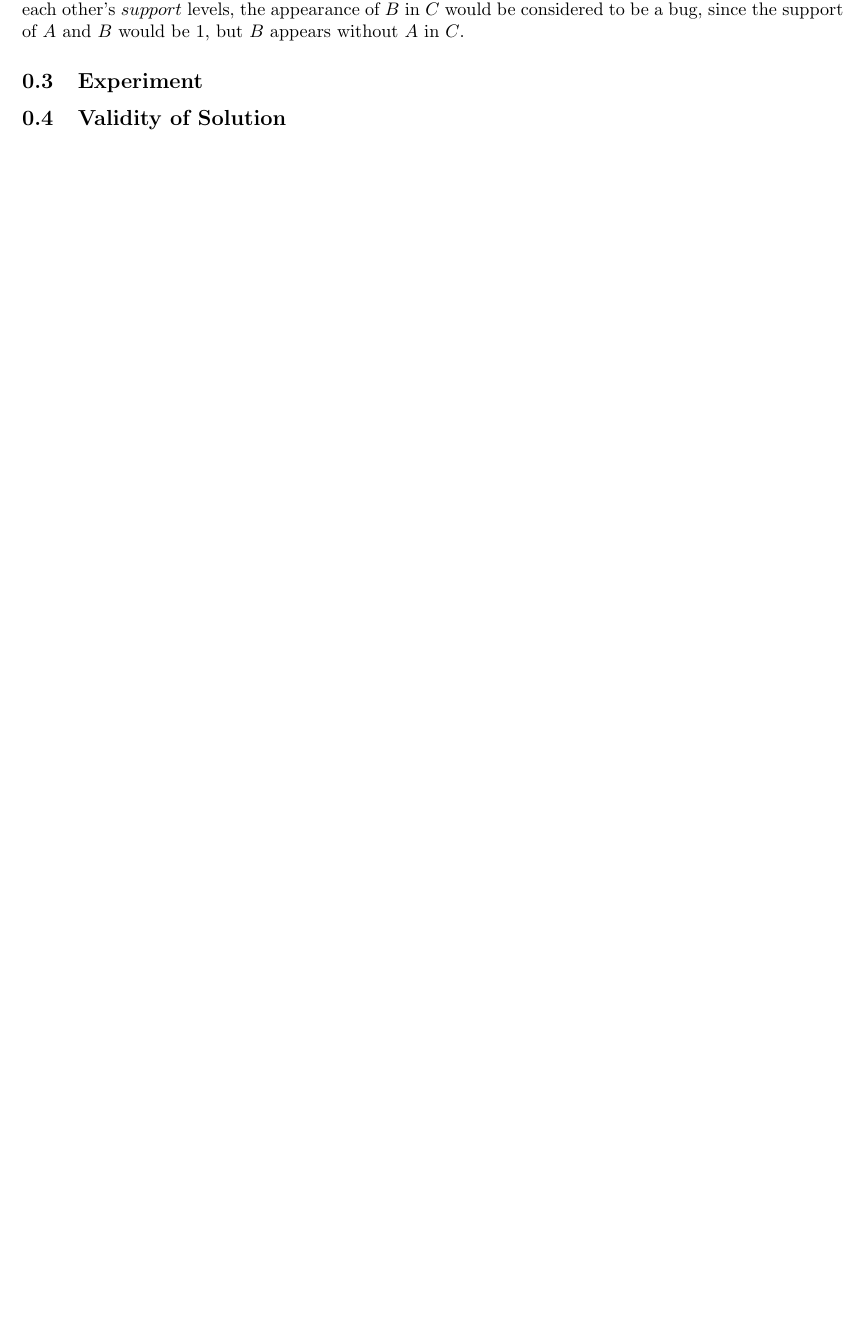
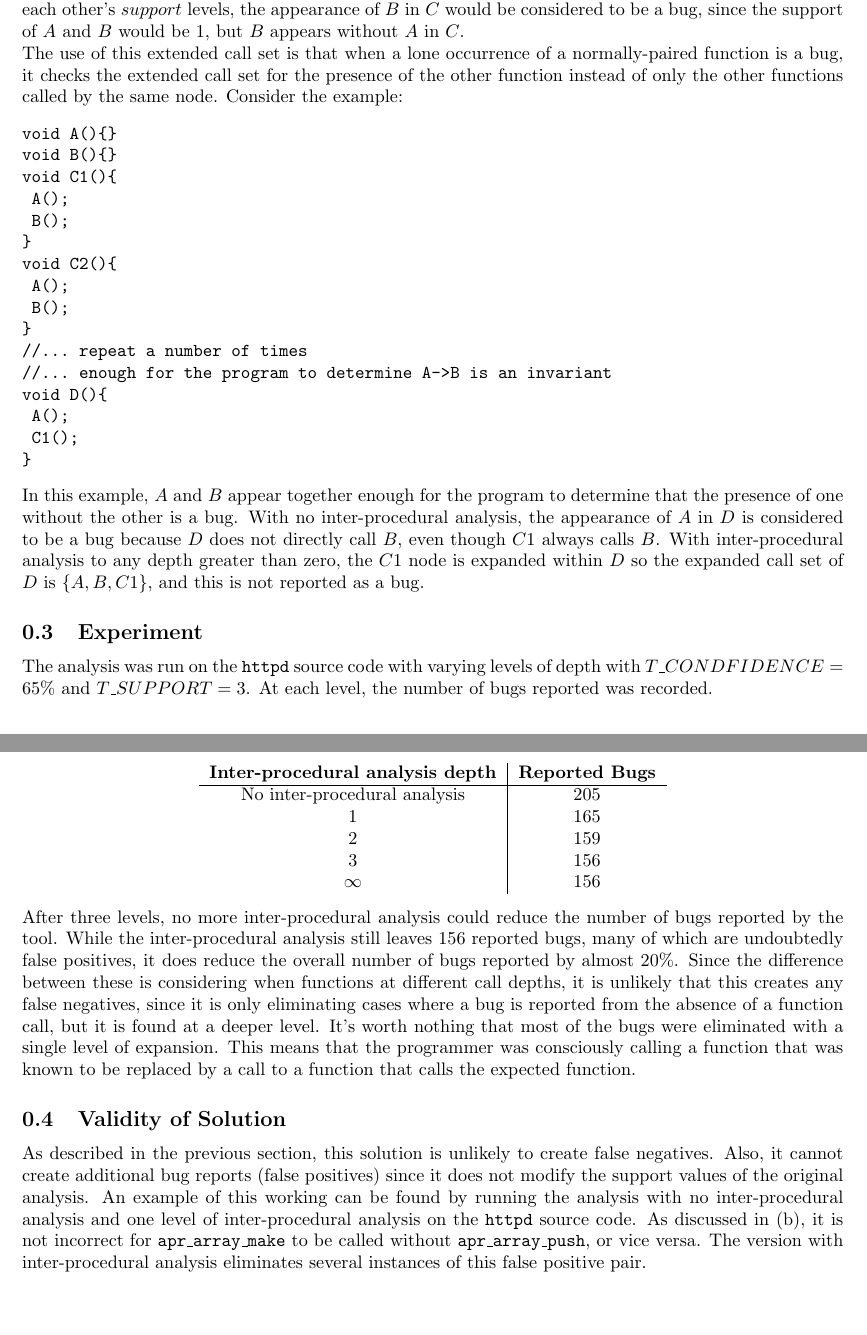
Before and after one commit to patrickwhite256/SE465-project, a LaTeX document (pi/report.tex): part of the page before the commit and two parts of pages 1 and 2 of 2 after it, the two joined at a grey line, cut so that both start at the same text, the shorter picture padded with empty space. Compiled offline with pdfLaTeX.

Commit message:
finished report

```diff
--- a/pi/report.tex
+++ b/pi/report.tex
@@ -23,7 +23,39 @@ void D(){
 \end{verbatim}
 In this example, $support(\{A,B\})$ is still $0$ because $A$ and $B$ are never called together in the same function, even though $D$ becomes expanded so that its expanded call set is $\{A,B,C\}$. If they did affect each other's $support$ levels, the appearance of $B$ in $C$ would be considered to be a bug, since the support of $A$ and $B$ would be $1$, but $B$ appears without $A$ in $C$.
 
-
+\noindent The use of this extended call set is that when a lone occurrence of a normally-paired function is a bug, it checks the extended call set for the presence of the other function instead of only the other functions called by the same node. Consider the example:
+\begin{verbatim}
+void A(){}
+void B(){}
+void C1(){
+	A();
+	B();
+}
+void C2(){
+	A();
+	B();
+}
+//... repeat a number of times
+//... enough for the program to determine A->B is an invariant
+void D(){
+	A();
+	C1();
+}
+\end{verbatim}
+In this example, $A$ and $B$ appear together enough for the program to determine that the presence of one without the other is a bug. With no inter-procedural analysis, the appearance of $A$ in $D$ is considered to be a bug because $D$ does not directly call $B$, even though $C1$ always calls $B$. With inter-procedural analysis to any depth greater than zero, the $C1$ node is expanded within $D$ so the expanded call set of $D$ is $\{A,B,C1\}$, and this is not reported as a bug.
 \subsection{Experiment}
+The analysis was run on the \texttt{httpd} source code with varying levels of depth with $T\_CONDFIDENCE=65\%$ and $T\_SUPPORT=3$. At each level, the number of bugs reported was recorded.
+\begin{center}
+\begin{tabular}{c|c}
+\textbf{Inter-procedural analysis depth} & \textbf{Reported Bugs}\\\hline
+No inter-procedural analysis & 205\\
+1 & 165\\
+2 & 159\\
+3 & 156\\
+$\infty$ & 156\\
+\end{tabular}
+\end{center}
+After three levels, no more inter-procedural analysis could reduce the number of bugs reported by the tool. While the inter-procedural analysis still leaves 156 reported bugs, many of which are undoubtedly false positives, it does reduce the overall number of bugs reported by almost 20\%. Since the difference between these is considering when functions at different call depths, it is unlikely that this creates any false negatives, since it is only eliminating cases where a bug is reported from the absence of a function call, but it is found at a deeper level. It's worth nothing that most of the bugs were eliminated with a single level of expansion. This means that the programmer was consciously calling a function that was known to be replaced by a call to a function that calls the expected function.
 \subsection{Validity of Solution}
+As described in the previous section, this solution is unlikely to create false negatives. Also, it cannot create additional bug reports (false positives) since it does not modify the support values of the original analysis. An example of this working can be found by running the analysis with no inter-procedural analysis and one level of inter-procedural analysis on the \texttt{httpd} source code. As discussed in (b), it is not incorrect for \texttt{apr\_array\_make} to be called without \texttt{apr\_array\_push}, or vice versa. The version with inter-procedural analysis eliminates several instances of this false positive pair.
 \end{document}
```
Also changed, not shown: pi/report.tex (2 more changed lines), 1 other file.
